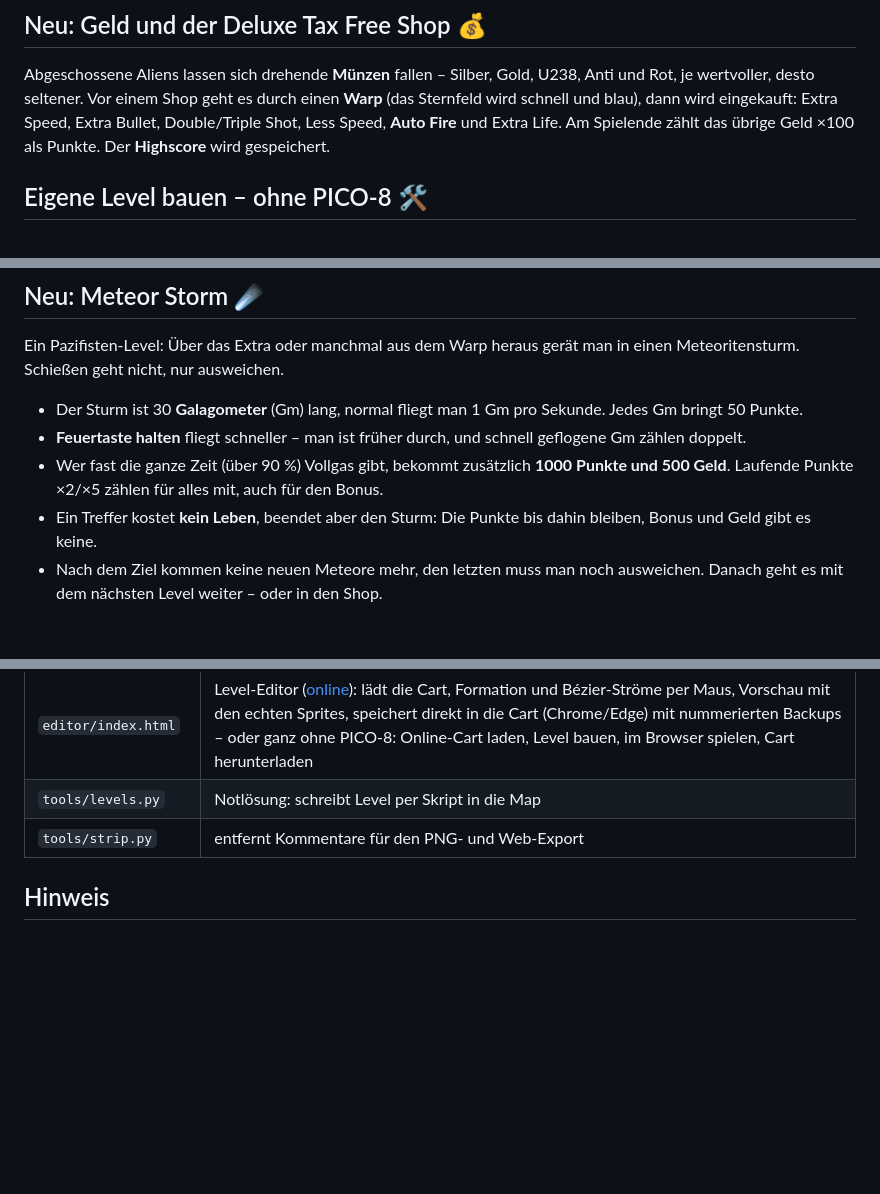
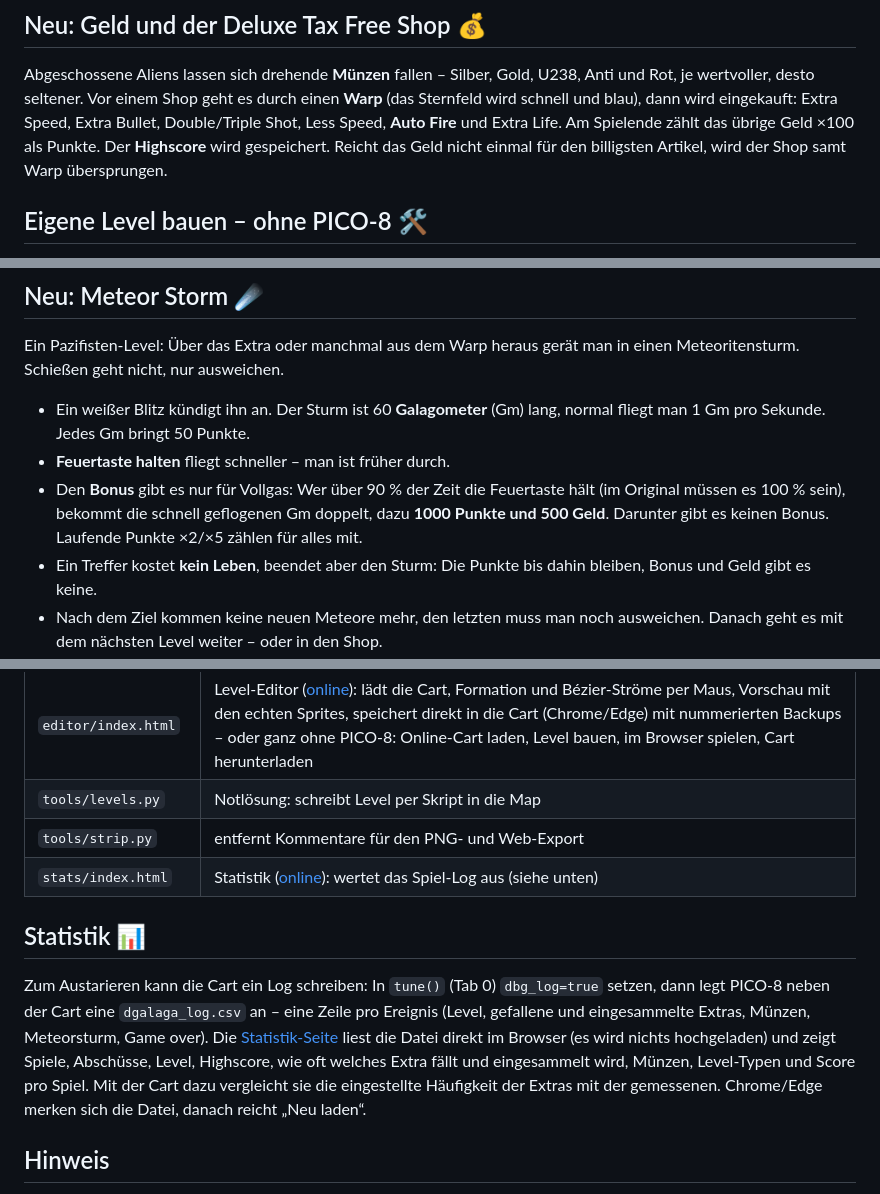
Before and after one commit to callimero/dgalaga, a Markdown page: README.md, 3 parts joined by grey strips. GitHub-like rendering; blank space fills up the shorter version.

```diff
--- a/README.md
+++ b/README.md
@@ -59,7 +59,8 @@ U238, Anti und Rot, je wertvoller, desto seltener. Vor einem Shop geht es
 durch einen **Warp** (das Sternfeld wird schnell und blau), dann wird
 eingekauft: Extra Speed, Extra Bullet, Double/Triple Shot, Less Speed,
 **Auto Fire** und Extra Life. Am Spielende zählt das übrige Geld ×100 als
-Punkte. Der **Highscore** wird gespeichert.
+Punkte. Der **Highscore** wird gespeichert. Reicht das Geld nicht einmal
+für den billigsten Artikel, wird der Shop samt Warp übersprungen.
 
 ## Eigene Level bauen – ohne PICO-8 🛠️
 
@@ -98,13 +99,13 @@ Totenkopf-Kombinationen folgen.
 Ein Pazifisten-Level: Über das Extra oder manchmal aus dem Warp heraus
 gerät man in einen Meteoritensturm. Schießen geht nicht, nur ausweichen.
 
-- Der Sturm ist 30 **Galagometer** (Gm) lang, normal fliegt man 1 Gm pro
-  Sekunde. Jedes Gm bringt 50 Punkte.
-- **Feuertaste halten** fliegt schneller – man ist früher durch, und
-  schnell geflogene Gm zählen doppelt.
-- Wer fast die ganze Zeit (über 90 %) Vollgas gibt, bekommt zusätzlich
-  **1000 Punkte und 500 Geld**. Laufende Punkte ×2/×5
-  zählen für alles mit, auch für den Bonus.
+- Ein weißer Blitz kündigt ihn an. Der Sturm ist 60 **Galagometer** (Gm)
+  lang, normal fliegt man 1 Gm pro Sekunde. Jedes Gm bringt 50 Punkte.
+- **Feuertaste halten** fliegt schneller – man ist früher durch.
+- Den **Bonus** gibt es nur für Vollgas: Wer über 90 % der Zeit die
+  Feuertaste hält (im Original müssen es 100 % sein), bekommt die schnell
+  geflogenen Gm doppelt, dazu **1000 Punkte und 500 Geld**. Darunter gibt
+  es keinen Bonus. Laufende Punkte ×2/×5 zählen für alles mit.
 - Ein Treffer kostet **kein Leben**, beendet aber den Sturm: Die Punkte
   bis dahin bleiben, Bonus und Geld gibt es keine.
 - Nach dem Ziel kommen keine neuen Meteore mehr, den letzten muss man
@@ -192,6 +195,20 @@ Im Browser: Pfeiltasten, **Z** oder **X** schießt (auch C/V/N/M).
 | `editor/index.html` | Level-Editor ([online](https://callimero.github.io/dgalaga/editor/)): lädt die Cart, Formation und Bézier-Ströme per Maus, Vorschau mit den echten Sprites, speichert direkt in die Cart (Chrome/Edge) mit nummerierten Backups – oder ganz ohne PICO-8: Online-Cart laden, Level bauen, im Browser spielen, Cart herunterladen |
 | `tools/levels.py` | Notlösung: schreibt Level per Skript in die Map |
 | `tools/strip.py` | entfernt Kommentare für den PNG- und Web-Export |
+| `stats/index.html` | Statistik ([online](https://callimero.github.io/dgalaga/stats/)): wertet das Spiel-Log aus (siehe unten) |
+
+## Statistik 📊
+
+Zum Austarieren kann die Cart ein Log schreiben: In `tune()` (Tab 0)
+`dbg_log=true` setzen, dann legt PICO-8 neben der Cart eine
+`dgalaga_log.csv` an – eine Zeile pro Ereignis (Level, gefallene und
+eingesammelte Extras, Münzen, Meteorsturm, Game over). Die
+[Statistik-Seite](https://callimero.github.io/dgalaga/stats/) liest die
+Datei direkt im Browser (es wird nichts hochgeladen) und zeigt Spiele,
+Abschüsse, Level, Highscore, wie oft welches Extra fällt und eingesammelt
+wird, Münzen, Level-Typen und Score pro Spiel. Mit der Cart dazu vergleicht
+sie die eingestellte Häufigkeit der Extras mit der gemessenen. Chrome/Edge
+merken sich die Datei, danach reicht „Neu laden“.
 
 ## Hinweis
 
```
Also changed, not shown: other parts of README.md (+3 -1 lines), dgalaga.p8.png, 7 other files.
